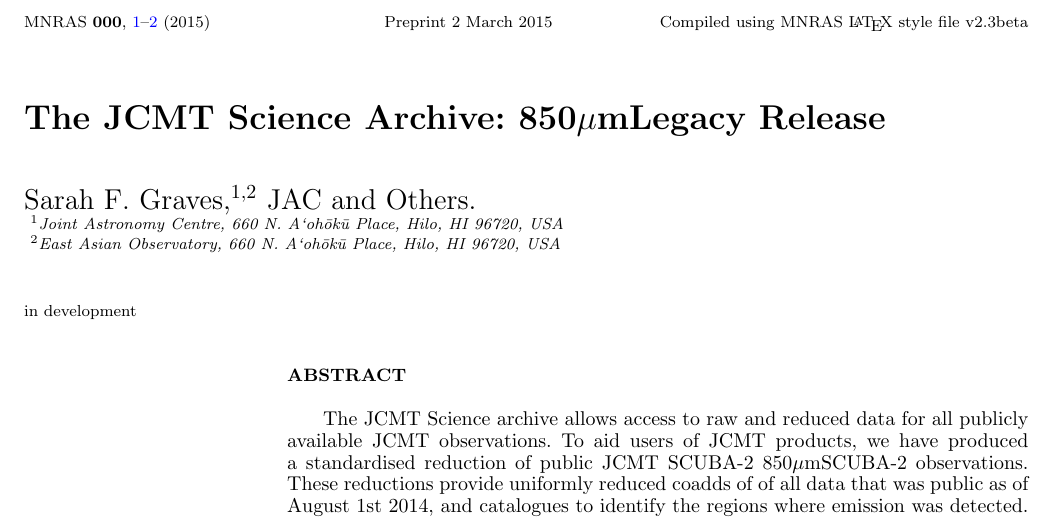
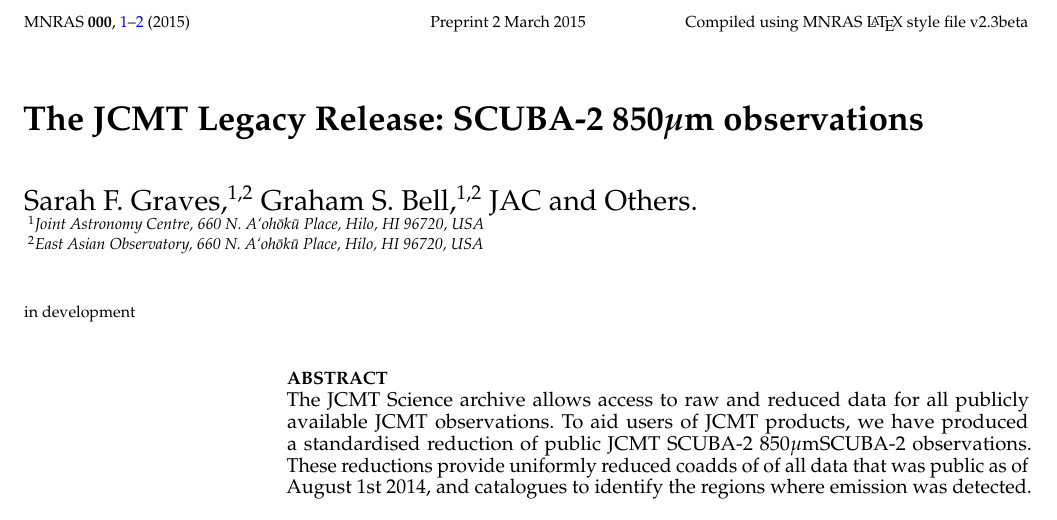
Before and after one commit to eaobservatory/jsa-legacy, a LaTeX paper (legacy-850um-paper.tex): part of page 1 of 2, cut so that both start at the same text. Compiled offline with pdfLaTeX; a LaTeX package or settings file that is missing is left out.

Commit message:
paper: improve title and appearance

```diff
--- a/legacy-850um-paper.tex
+++ b/legacy-850um-paper.tex
@@ -2,4 +3,3 @@
 
 \usepackage{graphicx}
 \usepackage{marginnote}
-\usepackage{xcolor}
@@ -8,7 +17,12 @@
 \newcommand{\todo}[1]{\textcolor{red}{TODO: #1}}
-\title{The JCMT Science Archive: 850\micron Legacy Release}
+\newcommand{\note}[1]{\textcolor{red}{Note: #1}}
+
+\title[SCUBA-2 850\um\ Legacy Release]%
+{The JCMT Legacy Release: SCUBA-2 850\bmicron\ observations}
+
 \author[S.~F.~Graves et~al.]
 {Sarah~F.~Graves,$^{1,2}$
+Graham~S.~Bell,$^{1,2}$
 JAC
 and
 Others.\\
```
Also changed, not shown: legacy-850um-paper.tex (12 more changed lines).
